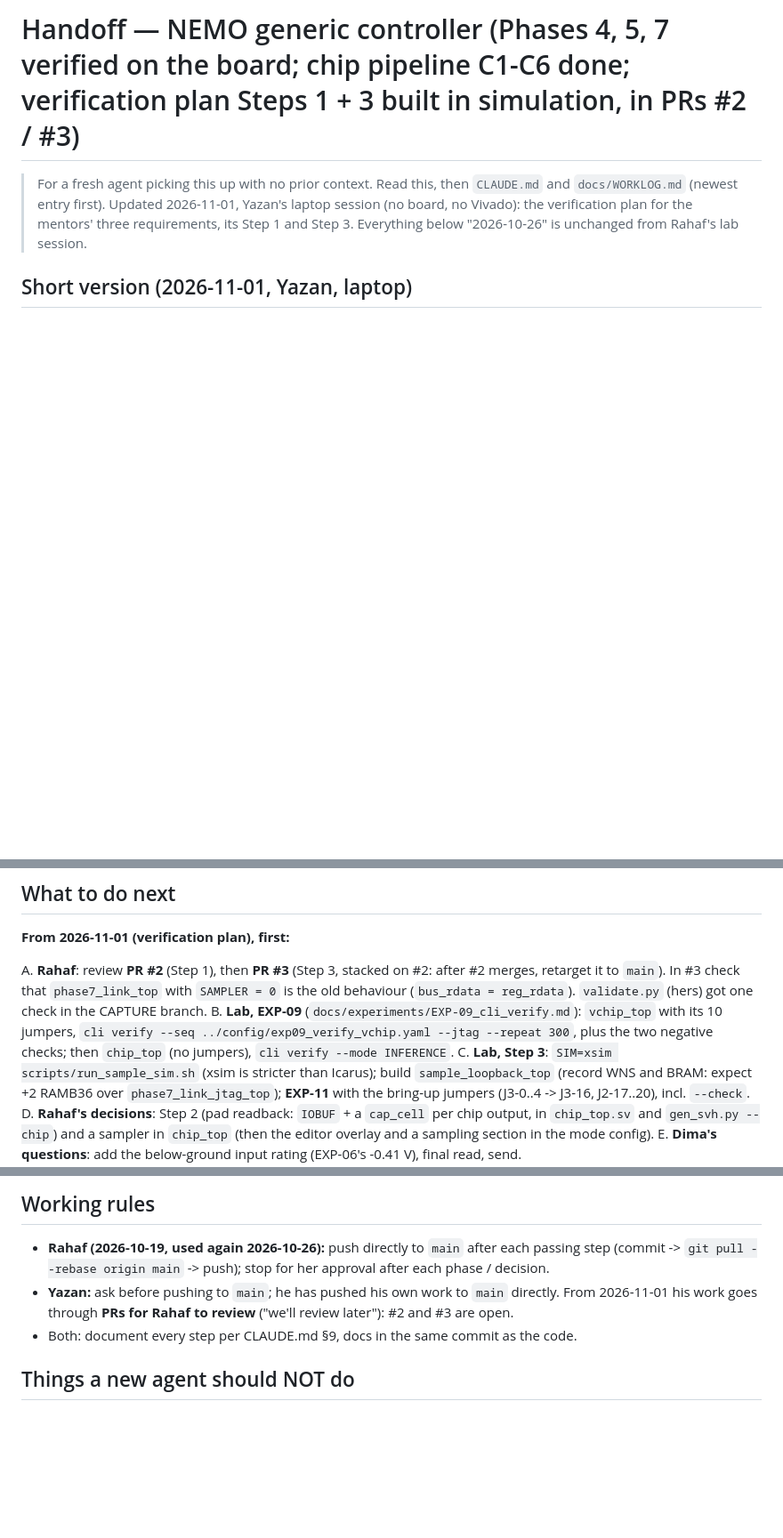
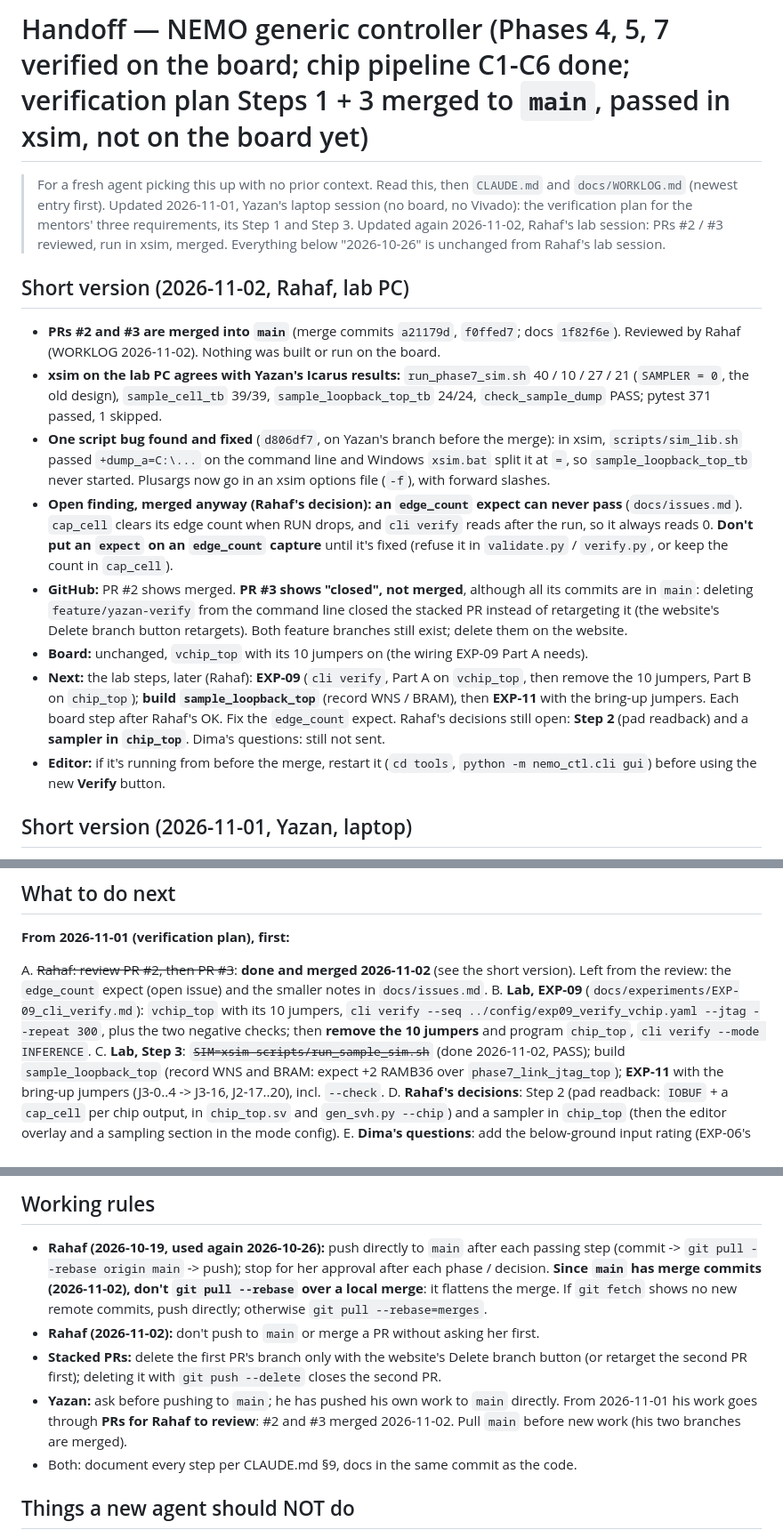
Before and after one commit to yazanrabea/FPGA-controller, a Markdown page: docs/HANDOFF.md, 3 parts joined by grey strips. Shown at 89% size. GitHub-like rendering; blank space fills up the shorter version.

Commit message:
docs: handoff after merging PRs #2 / #3 (xsim results, edge_count open, PR #3 closed on GitHub)
Co-Authored-By: Claude Opus 5.5 <noreply@anthropic.com>
Claude-Session: https://claude.ai/code/session_01KD6QGSj4vDvQo76c7Q5Cse

```diff
--- a/docs/HANDOFF.md
+++ b/docs/HANDOFF.md
@@ -1,9 +1,38 @@
-# Handoff — NEMO generic controller (Phases 4, 5, 7 verified on the board; chip pipeline C1-C6 done; verification plan Steps 1 + 3 built in simulation, in PRs #2 / #3)
+# Handoff — NEMO generic controller (Phases 4, 5, 7 verified on the board; chip pipeline C1-C6 done; verification plan Steps 1 + 3 merged to `main`, passed in xsim, not on the board yet)
 
 > For a fresh agent picking this up with no prior context. Read this, then `CLAUDE.md`
 > and `docs/WORKLOG.md` (newest entry first). Updated 2026-11-01, Yazan's laptop session
 > (no board, no Vivado): the verification plan for the mentors' three requirements, its
-> Step 1 and Step 3. Everything below "2026-10-26" is unchanged from Rahaf's lab session.
+> Step 1 and Step 3. Updated again 2026-11-02, Rahaf's lab session: PRs #2 / #3 reviewed, run
+> in xsim, merged. Everything below "2026-10-26" is unchanged from Rahaf's lab session.
+
+## Short version (2026-11-02, Rahaf, lab PC)
+
+- **PRs #2 and #3 are merged into `main`** (merge commits `a21179d`, `f0ffed7`; docs
+  `1f82f6e`). Reviewed by Rahaf (WORKLOG 2026-11-02). Nothing was built or run on the board.
+- **xsim on the lab PC agrees with Yazan's Icarus results:** `run_phase7_sim.sh` 40 / 10 / 27 /
+  21 (`SAMPLER = 0`, the old design), `sample_cell_tb` 39/39, `sample_loopback_top_tb` 24/24,
+  `check_sample_dump` PASS; pytest 371 passed, 1 skipped.
+- **One script bug found and fixed** (`d806df7`, on Yazan's branch before the merge): in xsim,
+  `scripts/sim_lib.sh` passed `+dump_a=C:\...` on the command line and Windows `xsim.bat`
+  split it at `=`, so `sample_loopback_top_tb` never started. Plusargs now go in an xsim
+  options file (`-f`), with forward slashes.
+- **Open finding, merged anyway (Rahaf's decision): an `edge_count` expect can never pass**
+  (`docs/issues.md`). `cap_cell` clears its edge count when RUN drops, and `cli verify` reads
+  after the run, so it always reads 0. **Don't put an `expect` on an `edge_count` capture**
+  until it's fixed (refuse it in `validate.py` / `verify.py`, or keep the count in `cap_cell`).
+- **GitHub:** PR #2 shows merged. **PR #3 shows "closed", not merged**, although all its
+  commits are in `main`: deleting `feature/yazan-verify` from the command line closed the
+  stacked PR instead of retargeting it (the website's Delete branch button retargets).
+  Both feature branches still exist; delete them on the website.
+- **Board:** unchanged, `vchip_top` with its 10 jumpers on (the wiring EXP-09 Part A needs).
+- **Next:** the lab steps, later (Rahaf): **EXP-09** (`cli verify`, Part A on `vchip_top`,
+  then remove the 10 jumpers, Part B on `chip_top`); **build `sample_loopback_top`** (record
+  WNS / BRAM), then **EXP-11** with the bring-up jumpers. Each board step after Rahaf's OK.
+  Fix the `edge_count` expect. Rahaf's decisions still open: **Step 2** (pad readback) and
+  a **sampler in `chip_top`**. Dima's questions: still not sent.
+- **Editor:** if it's running from before the merge, restart it (`cd tools`, `python -m
+  nemo_ctl.cli gui`) before using the new **Verify** button.
 
 ## Short version (2026-11-01, Yazan, laptop)
 
@@ -307,13 +340,14 @@ Rule kept throughout: stop for Rahaf's OK before each board step.
 
 **From 2026-11-01 (verification plan), first:**
 
-A. **Rahaf**: review **PR #2** (Step 1), then **PR #3** (Step 3, stacked on #2: after #2 merges,
-   retarget it to `main`). In #3 check that `phase7_link_top` with `SAMPLER = 0` is the old
-   behaviour (`bus_rdata = reg_rdata`). `validate.py` (hers) got one check in the CAPTURE branch.
+A. ~~Rahaf: review PR #2, then PR #3~~: **done and merged 2026-11-02** (see the short version).
+   Left from the review: the `edge_count` expect (open issue) and the smaller notes in
+   `docs/issues.md`.
 B. **Lab, EXP-09** (`docs/experiments/EXP-09_cli_verify.md`): `vchip_top` with its 10 jumpers,
    `cli verify --seq ../config/exp09_verify_vchip.yaml --jtag --repeat 300`, plus the two
-   negative checks; then `chip_top` (no jumpers), `cli verify --mode INFERENCE`.
-C. **Lab, Step 3**: `SIM=xsim scripts/run_sample_sim.sh` (xsim is stricter than Icarus); build
+   negative checks; then **remove the 10 jumpers** and program `chip_top`,
+   `cli verify --mode INFERENCE`.
+C. **Lab, Step 3**: ~~`SIM=xsim scripts/run_sample_sim.sh`~~ (done 2026-11-02, PASS); build
    `sample_loopback_top` (record WNS and BRAM: expect +2 RAMB36 over `phase7_link_jtag_top`);
    **EXP-11** with the bring-up jumpers (J3-0..4 -> J3-16, J2-17..20), incl. `--check`.
 D. **Rahaf's decisions**: Step 2 (pad readback: `IOBUF` + a `cap_cell` per chip output, in
@@ -361,10 +395,15 @@ E. **Dima's questions**: add the below-ground input rating (EXP-06's -0.41 V), f
 
 - **Rahaf (2026-10-19, used again 2026-10-26):** push directly to `main` after each passing
   step (commit -> `git pull --rebase origin main` -> push); stop for her approval after each
-  phase / decision.
+  phase / decision. **Since `main` has merge commits (2026-11-02), don't `git pull --rebase`
+  over a local merge**: it flattens the merge. If `git fetch` shows no new remote commits,
+  push directly; otherwise `git pull --rebase=merges`.
+- **Rahaf (2026-11-02):** don't push to `main` or merge a PR without asking her first.
+- **Stacked PRs:** delete the first PR's branch only with the website's Delete branch button
+  (or retarget the second PR first); deleting it with `git push --delete` closes the second PR.
 - **Yazan:** ask before pushing to `main`; he has pushed his own work to `main` directly.
-  From 2026-11-01 his work goes through **PRs for Rahaf to review** ("we'll review later"):
-  #2 and #3 are open.
+  From 2026-11-01 his work goes through **PRs for Rahaf to review**: #2 and #3 merged
+  2026-11-02. Pull `main` before new work (his two branches are merged).
 - Both: document every step per CLAUDE.md §9, docs in the same commit as the code.
 
 ## Things a new agent should NOT do
```
Also changed, not shown: other parts of docs/HANDOFF.md (+9 -3 lines), docs/WORKLOG.md (+4 -0 lines).
